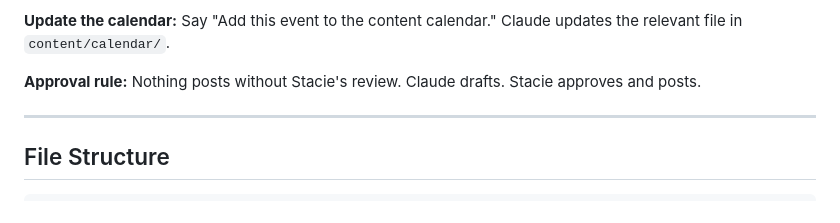
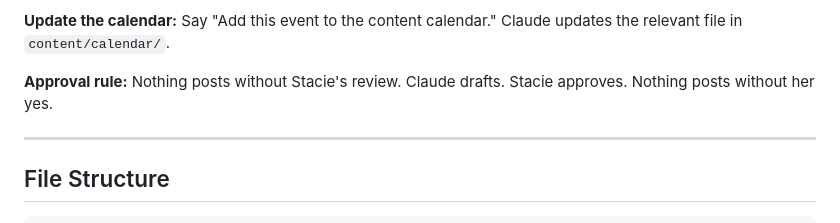
Before and after one commit to mrshuffhines-byte/tribal-cowboy-webhook, a Markdown page: README.md, the part around the change. Rendered like a GitHub page.

Commit message:
fix: README line 44 matches the approval rule
Co-Authored-By: Claude Sonnet 5.5 <noreply@anthropic.com>

```diff
--- a/README.md
+++ b/README.md
@@ -41,7 +41,7 @@ Say "Draft a brand partnership pitch for [company type]." Claude writes an outre
 **Update the calendar:**
 Say "Add this event to the content calendar." Claude updates the relevant file in `content/calendar/`.
 
-**Approval rule:** Nothing posts without Stacie's review. Claude drafts. Stacie approves and posts.
+**Approval rule:** Nothing posts without Stacie's review. Claude drafts. Stacie approves. Nothing posts without her yes.
 
 ---
 
```
